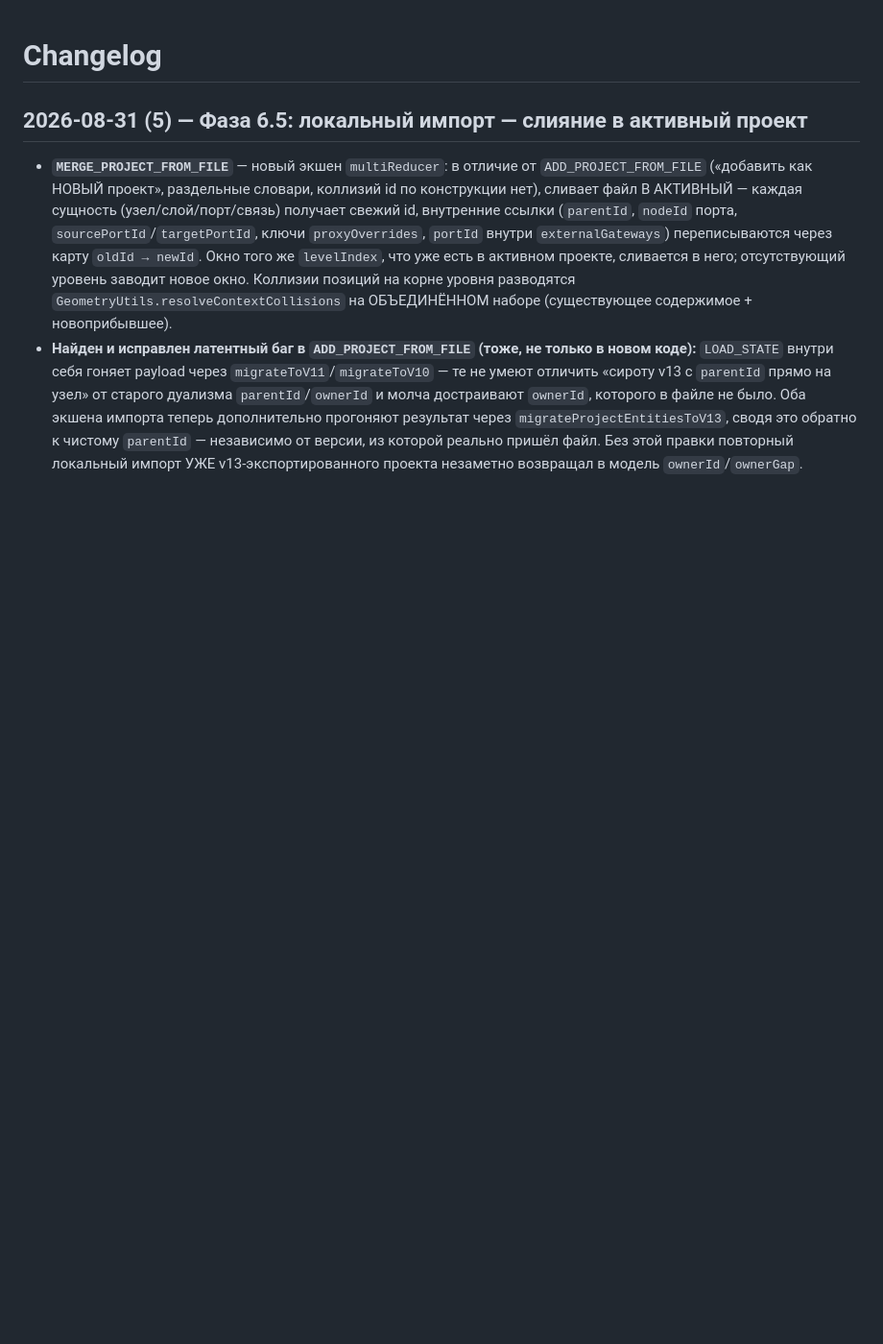
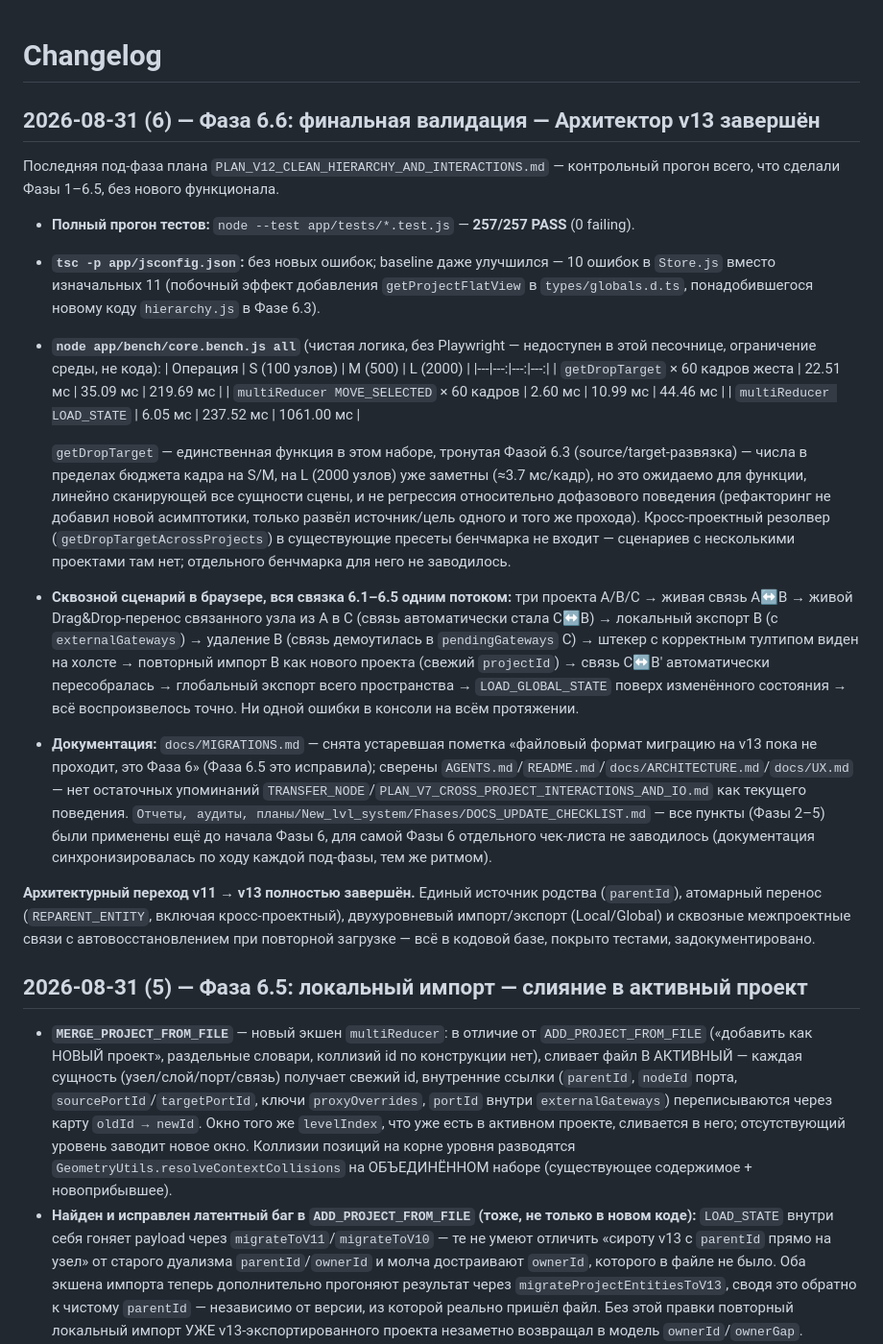
Before and after one commit to metronidazollover-lgtm/architector, a Markdown page: docs/CHANGELOG.md, the part around the change. Shown at 96% size. GitHub-like rendering; blank space fills up the shorter version.

Commit message:
chore(cross-project): Фаза 6.6 — финальная валидация, переход v11→v13 завершён
Контрольный прогон всей Фазы 6 без нового функционала:
- node --test: 257/257 PASS
- tsc: без новых ошибок (baseline даже улучшился, 10 вместо 11)
- node app/bench/core.bench.js all: числа зафиксированы в CHANGELOG.md
  (getDropTarget — единственная тронутая Фазой 6.3 функция в наборе,
  в пределах бюджета кадра на S/M, ожидаемо линейна на L)
- Сквозной сценарий в браузере: 3 проекта, живая кросс-проектная связь,
  живой Drag&Drop-перенос связанного узла в третий проект (связь
  пережила перенос), локальный экспорт/удаление/реимпорт одной половины
  связи (штекер -> автопримирение), глобальный экспорт/импорт поверх
  изменённого состояния — без единой ошибки в консоли

docs/MIGRATIONS.md: снята устаревшая пометка про файловый импорт вне v13
(Фаза 6.5 это исправила). Сверены AGENTS.md/README.md/ARCHITECTURE.md/
UX.md — не осталось упоминаний TRANSFER_NODE/PLAN_V7 как текущего
поведения.

Архитектурный переход v11 -> v13 полностью завершён.

Co-Authored-By: Claude Sonnet 5 <noreply@anthropic.com>

```diff
--- a/docs/CHANGELOG.md
+++ b/docs/CHANGELOG.md
@@ -1,4 +1,23 @@
 # Changelog
+
+## 2026-08-31 (6) — Фаза 6.6: финальная валидация — Архитектор v13 завершён
+
+Последняя под-фаза плана `PLAN_V12_CLEAN_HIERARCHY_AND_INTERACTIONS.md` — контрольный прогон всего, что сделали Фазы 1–6.5, без нового функционала.
+
+- **Полный прогон тестов:** `node --test app/tests/*.test.js` — **257/257 PASS** (0 failing).
+- **`tsc -p app/jsconfig.json`:** без новых ошибок; baseline даже улучшился — 10 ошибок в `Store.js` вместо изначальных 11 (побочный эффект добавления `getProjectFlatView` в `types/globals.d.ts`, понадобившегося новому коду `hierarchy.js` в Фазе 6.3).
+- **`node app/bench/core.bench.js all`** (чистая логика, без Playwright — недоступен в этой песочнице, ограничение среды, не кода):
+  | Операция | S (100 узлов) | M (500) | L (2000) |
+  |---|---:|---:|---:|
+  | `getDropTarget` × 60 кадров жеста | 22.51 мс | 35.09 мс | 219.69 мс |
+  | `multiReducer MOVE_SELECTED` × 60 кадров | 2.60 мс | 10.99 мс | 44.46 мс |
+  | `multiReducer LOAD_STATE` | 6.05 мс | 237.52 мс | 1061.00 мс |
+
+  `getDropTarget` — единственная функция в этом наборе, тронутая Фазой 6.3 (source/target-развязка) — числа в пределах бюджета кадра на S/M, на L (2000 узлов) уже заметны (≈3.7 мс/кадр), но это ожидаемо для функции, линейно сканирующей все сущности сцены, и не регрессия относительно дофазового поведения (рефакторинг не добавил новой асимптотики, только развёл источник/цель одного и того же прохода). Кросс-проектный резолвер (`getDropTargetAcrossProjects`) в существующие пресеты бенчмарка не входит — сценариев с несколькими проектами там нет; отдельного бенчмарка для него не заводилось.
+- **Сквозной сценарий в браузере, вся связка 6.1–6.5 одним потоком:** три проекта A/B/C → живая связь A↔B → живой Drag&Drop-перенос связанного узла из A в C (связь автоматически стала C↔B) → локальный экспорт B (с `externalGateways`) → удаление B (связь демоутилась в `pendingGateways` C) → штекер с корректным тултипом виден на холсте → повторный импорт B как нового проекта (свежий `projectId`) → связь C↔B' автоматически пересобралась → глобальный экспорт всего пространства → `LOAD_GLOBAL_STATE` поверх изменённого состояния → всё воспроизвелось точно. Ни одной ошибки в консоли на всём протяжении.
+- **Документация:** `docs/MIGRATIONS.md` — снята устаревшая пометка «файловый формат миграцию на v13 пока не проходит, это Фаза 6» (Фаза 6.5 это исправила); сверены `AGENTS.md`/`README.md`/`docs/ARCHITECTURE.md`/`docs/UX.md` — нет остаточных упоминаний `TRANSFER_NODE`/`PLAN_V7_CROSS_PROJECT_INTERACTIONS_AND_IO.md` как текущего поведения. `Отчеты, аудиты, планы/New_lvl_system/Fhases/DOCS_UPDATE_CHECKLIST.md` — все пункты (Фазы 2–5) были применены ещё до начала Фазы 6, для самой Фазы 6 отдельного чек-листа не заводилось (документация синхронизировалась по ходу каждой под-фазы, тем же ритмом).
+
+**Архитектурный переход v11 → v13 полностью завершён.** Единый источник родства (`parentId`), атомарный перенос (`REPARENT_ENTITY`, включая кросс-проектный), двухуровневый импорт/экспорт (Local/Global) и сквозные межпроектные связи с автовосстановлением при повторной загрузке — всё в кодовой базе, покрыто тестами, задокументировано.
 
 ## 2026-08-31 (5) — Фаза 6.5: локальный импорт — слияние в активный проект
 
```
Also changed, not shown: docs/MIGRATIONS.md (+1 -1 lines).
